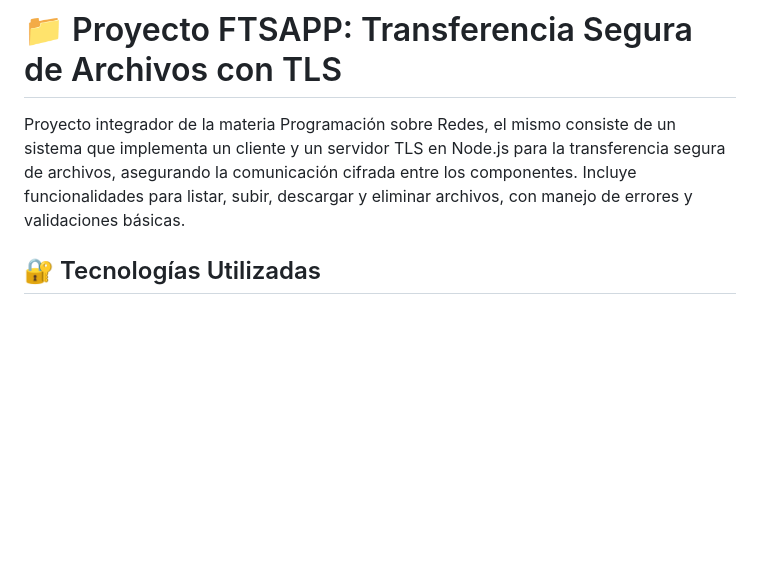
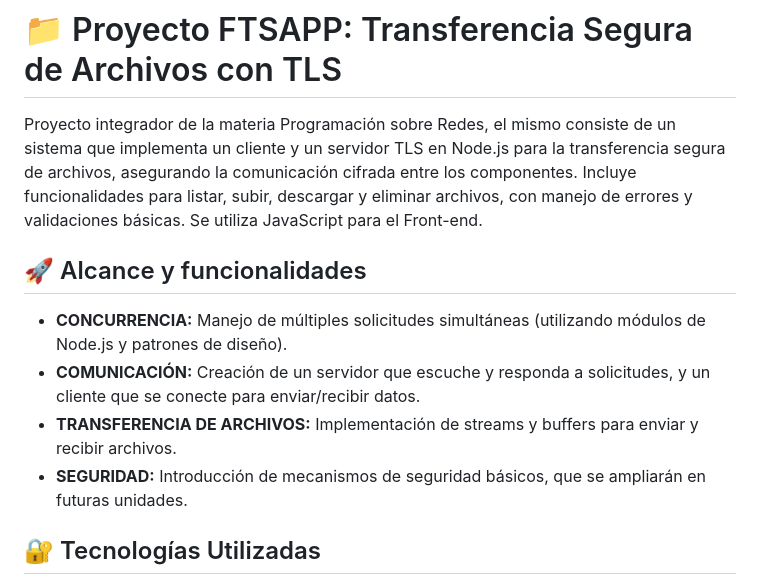
Before and after one commit to EscobarMariaSol/FTSAPP, a Markdown page: docs/README.md, the part around the change. Rendered like a GitHub page; blank space fills up the shorter version.

```diff
--- a/docs/README.md
+++ b/docs/README.md
@@ -3,6 +3,16 @@
 Proyecto integrador de la materia Programación sobre Redes, el mismo consiste de un sistema que implementa un cliente y un servidor TLS
 en Node.js para la transferencia segura de archivos, asegurando la comunicación cifrada entre los componentes.
 Incluye funcionalidades para listar, subir, descargar y eliminar archivos, con manejo de errores y validaciones básicas.
+Se utiliza JavaScript para el Front-end.
+
+## 🚀 Alcance y funcionalidades
+
+- **CONCURRENCIA:** Manejo de múltiples solicitudes simultáneas (utilizando módulos de Node.js y patrones de diseño).
+- **COMUNICACIÓN:** Creación de un servidor que escuche y responda a solicitudes, y un cliente que se conecte para enviar/recibir datos.
+- **TRANSFERENCIA DE ARCHIVOS:** Implementación de streams y buffers para enviar y recibir archivos.
+- **SEGURIDAD:** Introducción de mecanismos de seguridad básicos, que se ampliarán en futuras unidades.
+
+
 ## 🔐 Tecnologías Utilizadas
 
 - Node.js
```
